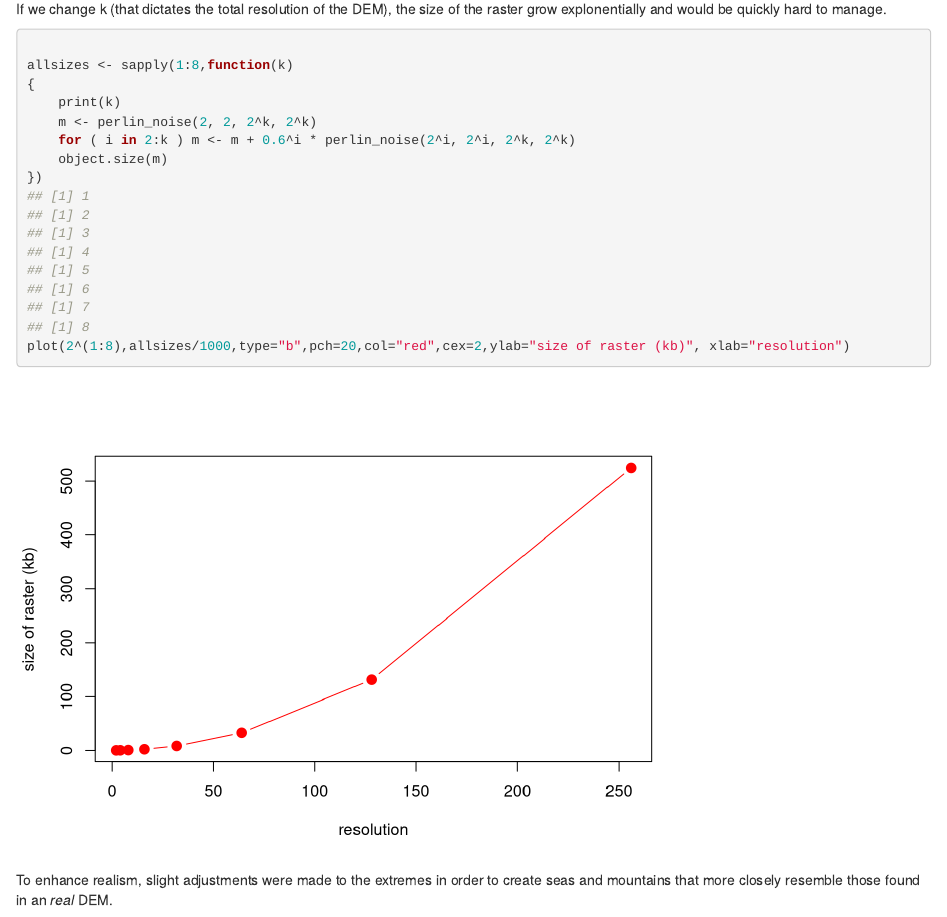
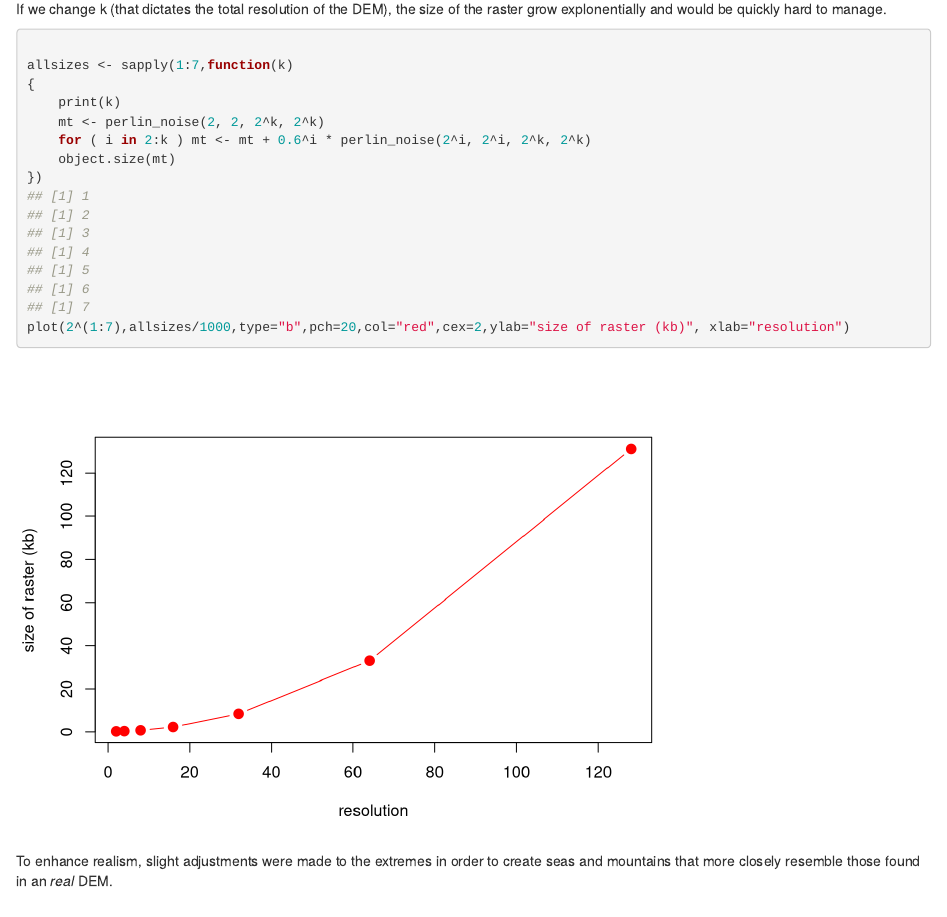
Before and after one commit to acortell3/archaeoriddle, an R Markdown document (doc/bookdown/02_Generate_environment.Rmd): the page in a window 1100 px wide, from 2880 px down. Rendered offline with R 4.5, knitr and Pandoc, with nearby package versions; folded parts are opened; code that draws random numbers runs with fixed seeds of ours; some code elsewhere in the file could not run offline.

Commit message:
minor edit to accelerate perlin gene

````diff
--- a/doc/bookdown/02_Generate_environment.Rmd
+++ b/doc/bookdown/02_Generate_environment.Rmd
@@ -79,14 +79,14 @@ If we change k (that dictates the total resolution of the DEM), the size of the
 
 ```{r explorePerlin}
 
-allsizes <- sapply(1:8,function(k)
+allsizes <- sapply(1:7,function(k)
 {
     print(k)
-    m <- perlin_noise(2, 2, 2^k, 2^k)
-    for ( i in 2:k ) m <- m + 0.6^i * perlin_noise(2^i, 2^i, 2^k, 2^k)
-    object.size(m)
+    mt <- perlin_noise(2, 2, 2^k, 2^k)
+    for ( i in 2:k ) mt <- mt + 0.6^i * perlin_noise(2^i, 2^i, 2^k, 2^k)
+    object.size(mt)
 })
-plot(2^(1:8),allsizes/1000,type="b",pch=20,col="red",cex=2,ylab="size of raster (kb)", xlab="resolution")
+plot(2^(1:7),allsizes/1000,type="b",pch=20,col="red",cex=2,ylab="size of raster (kb)", xlab="resolution")
 
 ```
 
````
